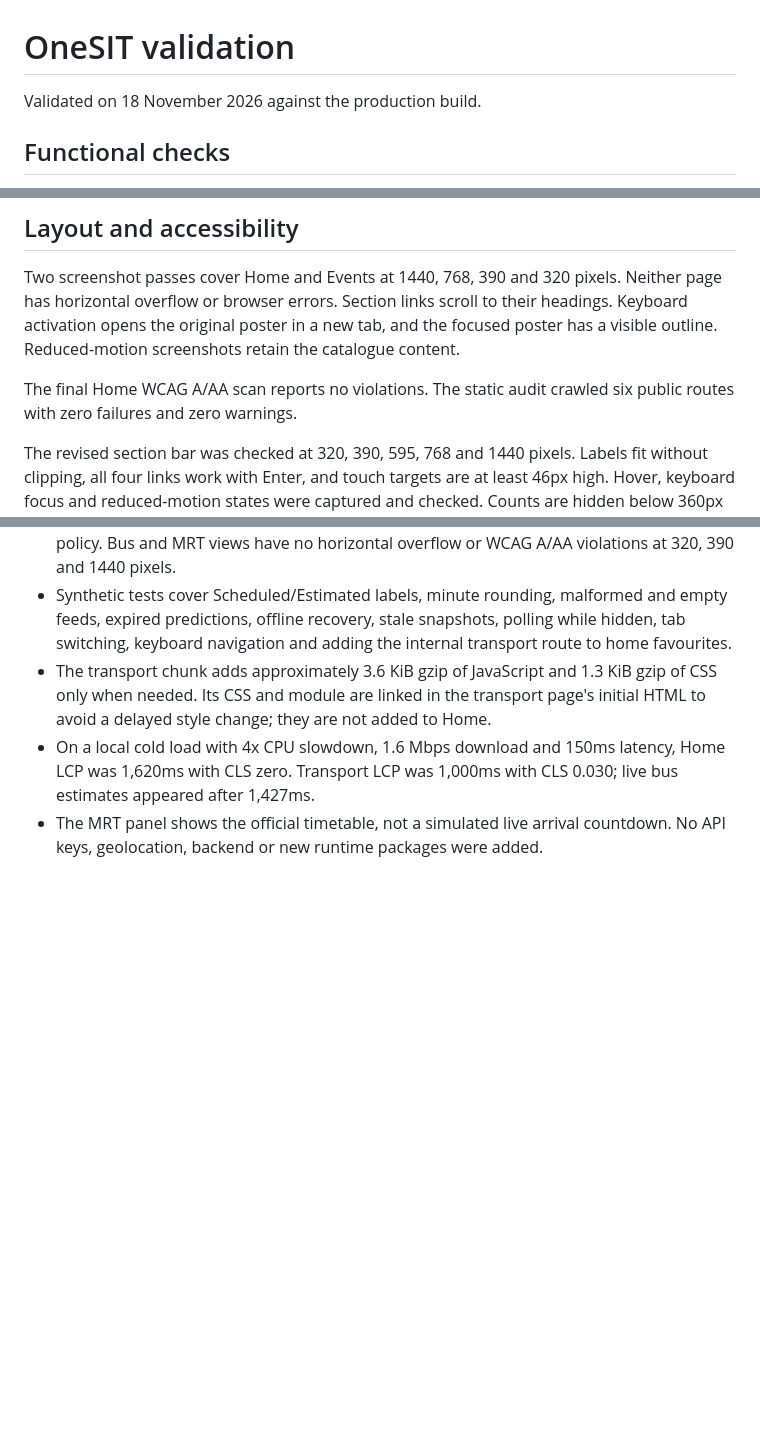
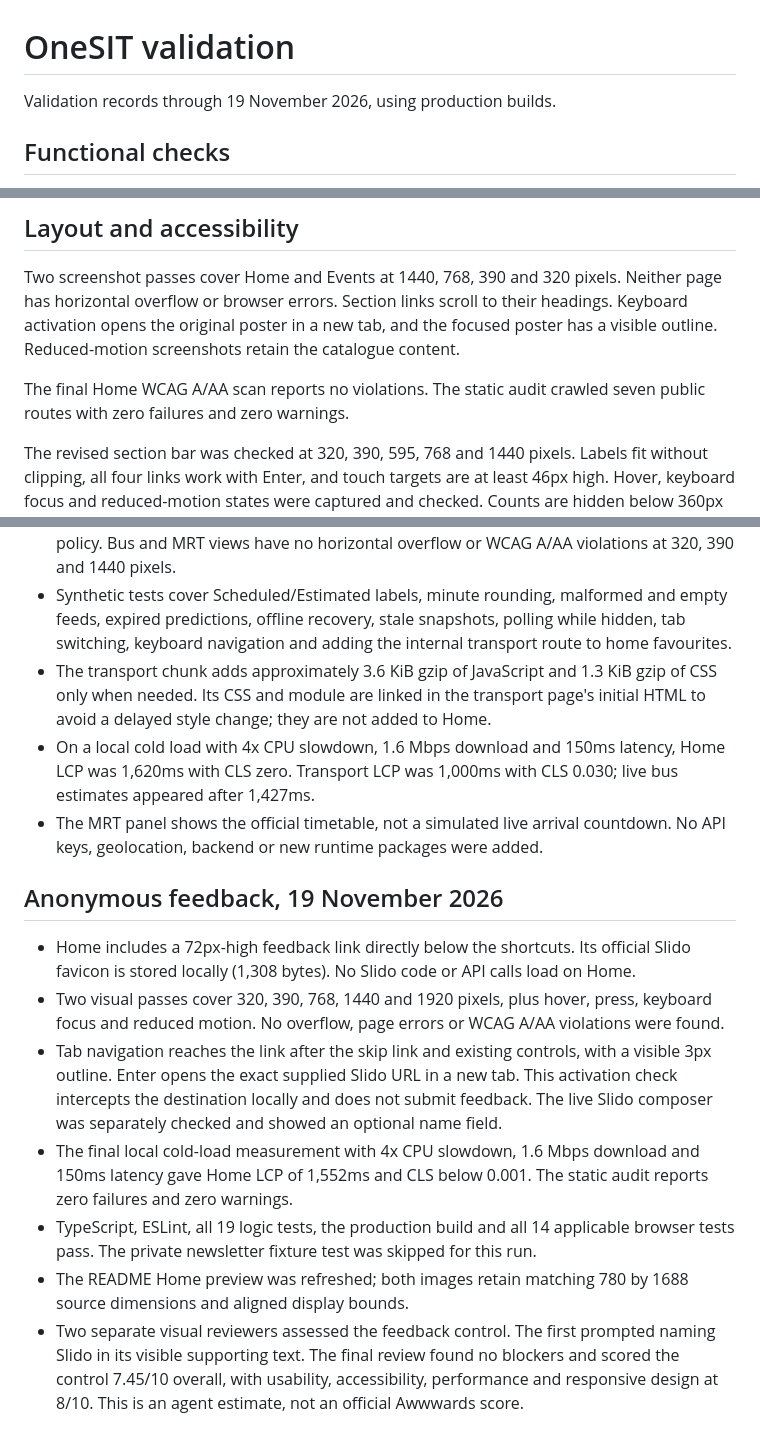
Before and after one commit to holsoma/onesit, a Markdown page: docs/VALIDATION.md, 3 parts joined by grey strips. GitHub-like rendering; blank space fills up the shorter version.

```diff
--- a/docs/VALIDATION.md
+++ b/docs/VALIDATION.md
@@ -1,6 +1,6 @@
 # OneSIT validation
 
-Validated on 18 November 2026 against the production build.
+Validation records through 19 November 2026, using production builds.
 
 ## Functional checks
 
@@ -16,7 +16,7 @@ Validated on 18 November 2026 against the production build.
 
 Two screenshot passes cover Home and Events at 1440, 768, 390 and 320 pixels. Neither page has horizontal overflow or browser errors. Section links scroll to their headings. Keyboard activation opens the original poster in a new tab, and the focused poster has a visible outline. Reduced-motion screenshots retain the catalogue content.
 
-The final Home WCAG A/AA scan reports no violations. The static audit crawled six public routes with zero failures and zero warnings.
+The final Home WCAG A/AA scan reports no violations. The static audit crawled seven public routes with zero failures and zero warnings.
 
 The revised section bar was checked at 320, 390, 595, 768 and 1440 pixels. Labels fit without clipping, all four links work with Enter, and touch targets are at least 46px high. Hover, keyboard focus and reduced-motion states were captured and checked. Counts are hidden below 360px to preserve label space.
 
@@ -41,3 +41,13 @@ These are local laboratory measurements, not field performance guarantees. GitHu
 - The transport chunk adds approximately 3.6 KiB gzip of JavaScript and 1.3 KiB gzip of CSS only when needed. Its CSS and module are linked in the transport page's initial HTML to avoid a delayed style change; they are not added to Home.
 - On a local cold load with 4x CPU slowdown, 1.6 Mbps download and 150ms latency, Home LCP was 1,620ms with CLS zero. Transport LCP was 1,000ms with CLS 0.030; live bus estimates appeared after 1,427ms.
 - The MRT panel shows the official timetable, not a simulated live arrival countdown. No API keys, geolocation, backend or new runtime packages were added.
+
+## Anonymous feedback, 19 November 2026
+
+- Home includes a 72px-high feedback link directly below the shortcuts. Its official Slido favicon is stored locally (1,308 bytes). No Slido code or API calls load on Home.
+- Two visual passes cover 320, 390, 768, 1440 and 1920 pixels, plus hover, press, keyboard focus and reduced motion. No overflow, page errors or WCAG A/AA violations were found.
+- Tab navigation reaches the link after the skip link and existing controls, with a visible 3px outline. Enter opens the exact supplied Slido URL in a new tab. This activation check intercepts the destination locally and does not submit feedback. The live Slido composer was separately checked and showed an optional name field.
+- The final local cold-load measurement with 4x CPU slowdown, 1.6 Mbps download and 150ms latency gave Home LCP of 1,552ms and CLS below 0.001. The static audit reports zero failures and zero warnings.
+- TypeScript, ESLint, all 19 logic tests, the production build and all 14 applicable browser tests pass. The private newsletter fixture test was skipped for this run.
+- The README Home preview was refreshed; both images retain matching 780 by 1688 source dimensions and aligned display bounds.
+- Two separate visual reviewers assessed the feedback control. The first prompted naming Slido in its visible supporting text. The final review found no blockers and scored the control 7.45/10 overall, with usability, accessibility, performance and responsive design at 8/10. This is an agent estimate, not an official Awwwards score.
```
Also changed, not shown: other parts of docs/VALIDATION.md (+1 -1 lines), DESIGN.md (+35 -0 lines), README.md (+2 -1 lines), public/services/ATTRIBUTION.md (added, +7 -0 lines), docs/media/mobile-home.png, 4 other files.
